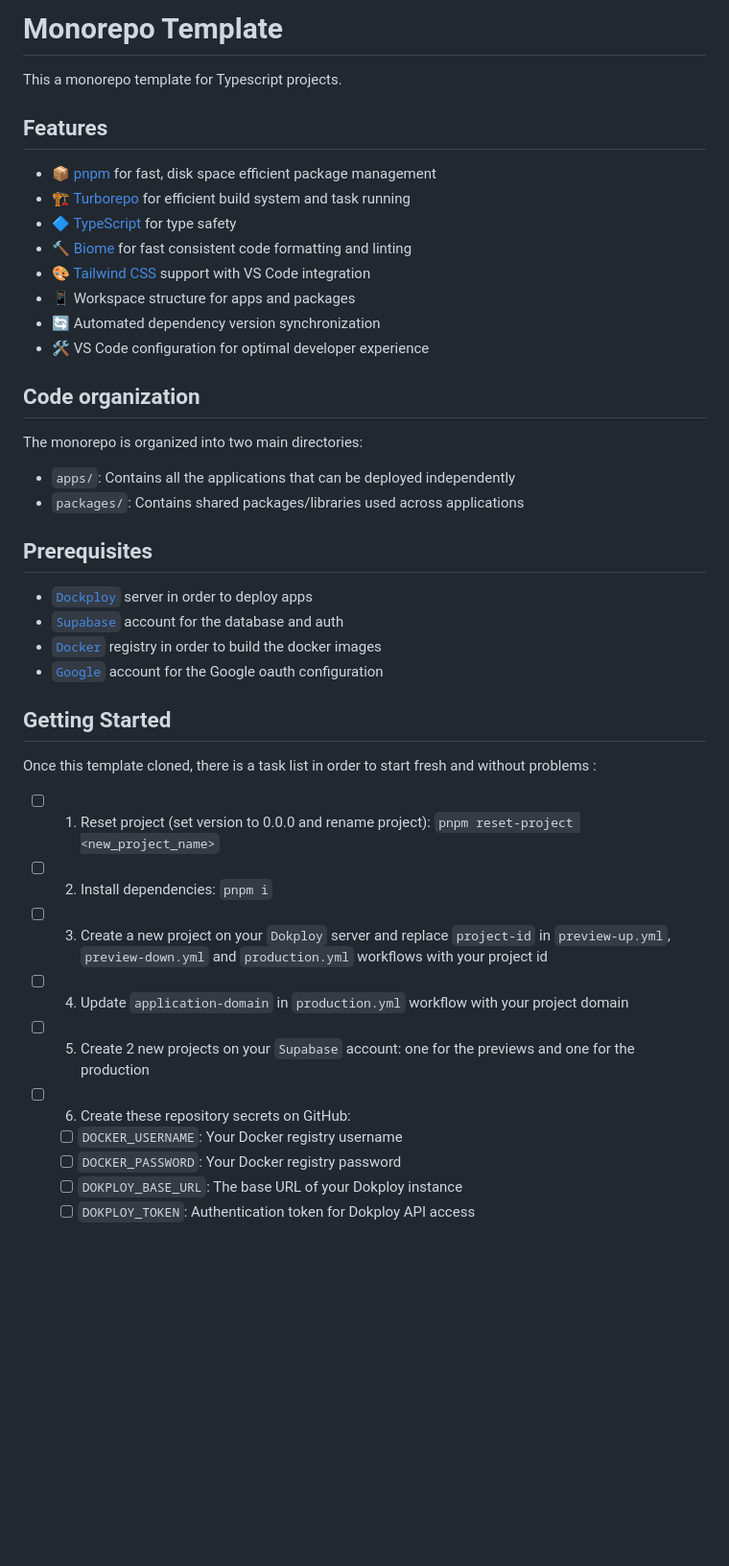
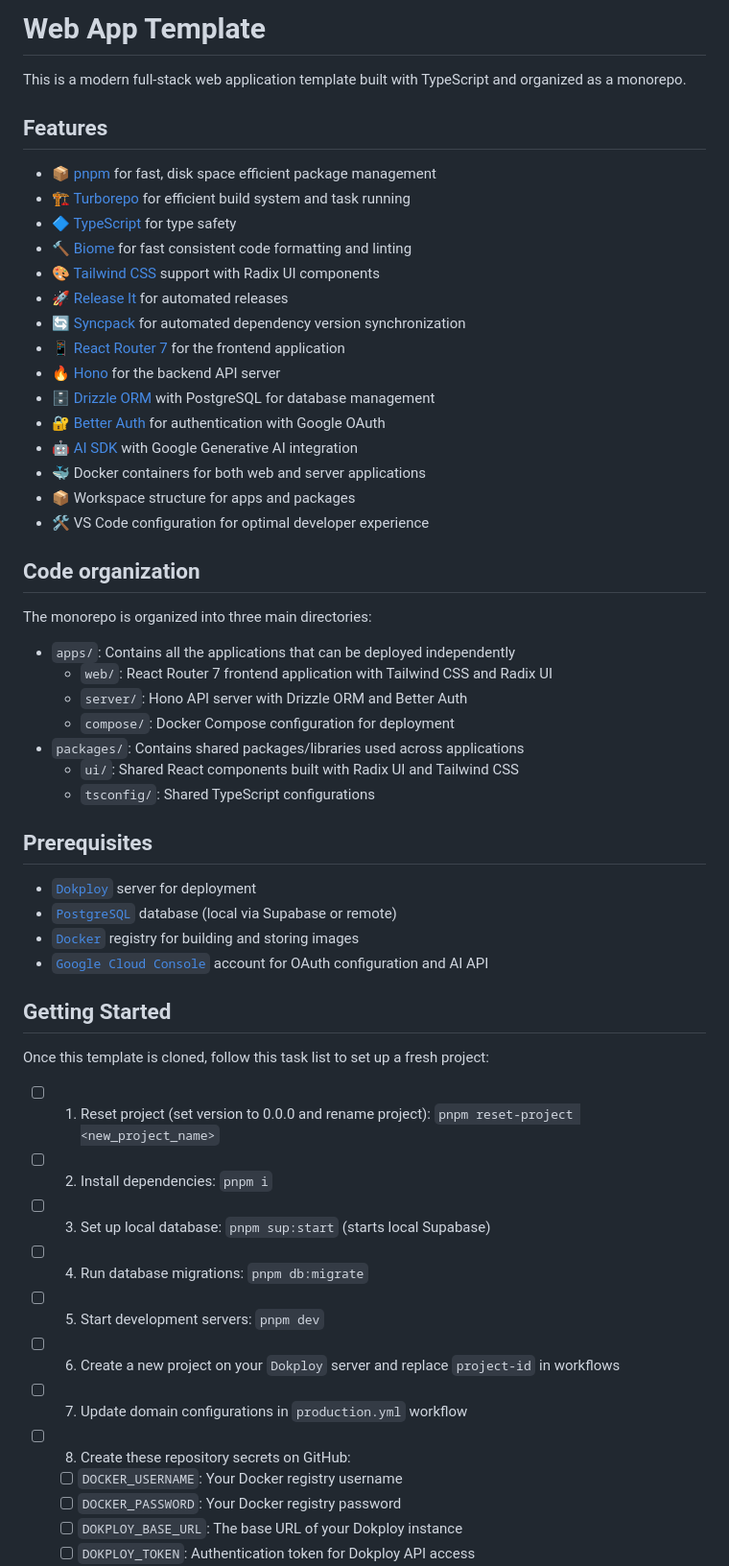
Before and after one commit to pchmn/web-app-template, a Markdown page: README.md, the part around one of its changes. Shown at 96% size. Rendered like a GitHub page; blank space fills up the shorter version.

```diff
--- a/README.md
+++ b/README.md
@@ -1,6 +1,6 @@
-# Monorepo Template
+# Web App Template
 
-This a monorepo template for Typescript projects.
+This is a modern full-stack web application template built with TypeScript and organized as a monorepo.
 
 ## Features
 
@@ -8,34 +8,49 @@ This a monorepo template for Typescript projects.
 - 🏗️ [Turborepo](https://turbo.build/) for efficient build system and task running
 - 🔷 [TypeScript](https://www.typescriptlang.org/) for type safety
 - 🔨 [Biome](https://biomejs.dev/) for fast consistent code formatting and linting
-- 🎨 [Tailwind CSS](https://tailwindcss.com/) support with VS Code integration
-- 📱 Workspace structure for apps and packages
-- 🔄 Automated dependency version synchronization
+- 🎨 [Tailwind CSS](https://tailwindcss.com/) support with Radix UI components
+- 🚀 [Release It](https://github.com/release-it/release-it) for automated releases
+- 🔄 [Syncpack](https://github.com/syncpack/syncpack) for automated dependency version synchronization
+- 📱 [React Router 7](https://reactrouter.com/) for the frontend application
+- 🔥 [Hono](https://hono.dev/) for the backend API server
+- 🗄️ [Drizzle ORM](https://orm.drizzle.team/) with PostgreSQL for database management
+- 🔐 [Better Auth](https://better-auth.com/) for authentication with Google OAuth
+- 🤖 [AI SDK](https://sdk.vercel.ai/) with Google Generative AI integration
+- 🐳 Docker containers for both web and server applications
+- 📦 Workspace structure for apps and packages
 - 🛠️ VS Code configuration for optimal developer experience
 
 ## Code organization
 
-The monorepo is organized into two main directories:
+The monorepo is organized into three main directories:
 
 - `apps/`: Contains all the applications that can be deployed independently
+  - `web/`: React Router 7 frontend application with Tailwind CSS and Radix UI
+  - `server/`: Hono API server with Drizzle ORM and Better Auth
+  - `compose/`: Docker Compose configuration for deployment
 - `packages/`: Contains shared packages/libraries used across applications
+  - `ui/`: Shared React components built with Radix UI and Tailwind CSS
+  - `tsconfig/`: Shared TypeScript configurations
 
 ## Prerequisites
 
-- [`Dockploy`](https://docs.dokploy.com/docs/core) server in order to deploy apps
-- [`Supabase`](https://supabase.com/) account for the database and auth
-- [`Docker`](https://www.docker.com/) registry in order to build the docker images
-- [`Google`](https://console.cloud.google.com/) account for the Google oauth configuration
+- [`Dokploy`](https://docs.dokploy.com/docs/core) server for deployment
+- [`PostgreSQL`](https://www.postgresql.org/) database (local via Supabase or remote)
+- [`Docker`](https://www.docker.com/) registry for building and storing images
+- [`Google Cloud Console`](https://console.cloud.google.com/) account for OAuth configuration and AI API
 
 ## Getting Started
 
-Once this template cloned, there is a task list in order to start fresh and without problems :
+Once this template is cloned, follow this task list to set up a fresh project:
+
 - [ ] 1. Reset project (set version to 0.0.0 and rename project): `pnpm reset-project <new_project_name>`
 - [ ] 2. Install dependencies: `pnpm i`
-- [ ] 3. Create a new project on your `Dokploy` server and replace `project-id` in `preview-up.yml`, `preview-down.yml` and `production.yml` workflows with your project id
-- [ ] 4. Update `application-domain` in `production.yml` workflow with your project domain
-- [ ] 5. Create 2 new projects on your `Supabase` account: one for the previews and one for the production
-- [ ] 6. Create these repository secrets on GitHub:
+- [ ] 3. Set up local database: `pnpm sup:start` (starts local Supabase)
+- [ ] 4. Run database migrations: `pnpm db:migrate`
+- [ ] 5. Start development servers: `pnpm dev`
+- [ ] 6. Create a new project on your `Dokploy` server and replace `project-id` in workflows
+- [ ] 7. Update domain configurations in `production.yml` workflow
+- [ ] 8. Create these repository secrets on GitHub:
   - [ ] `DOCKER_USERNAME`: Your Docker registry username
   - [ ] `DOCKER_PASSWORD`: Your Docker registry password
   - [ ] `DOKPLOY_BASE_URL`: The base URL of your Dokploy instance
```
Also changed, not shown: other parts of README.md (+51 -34 lines).
